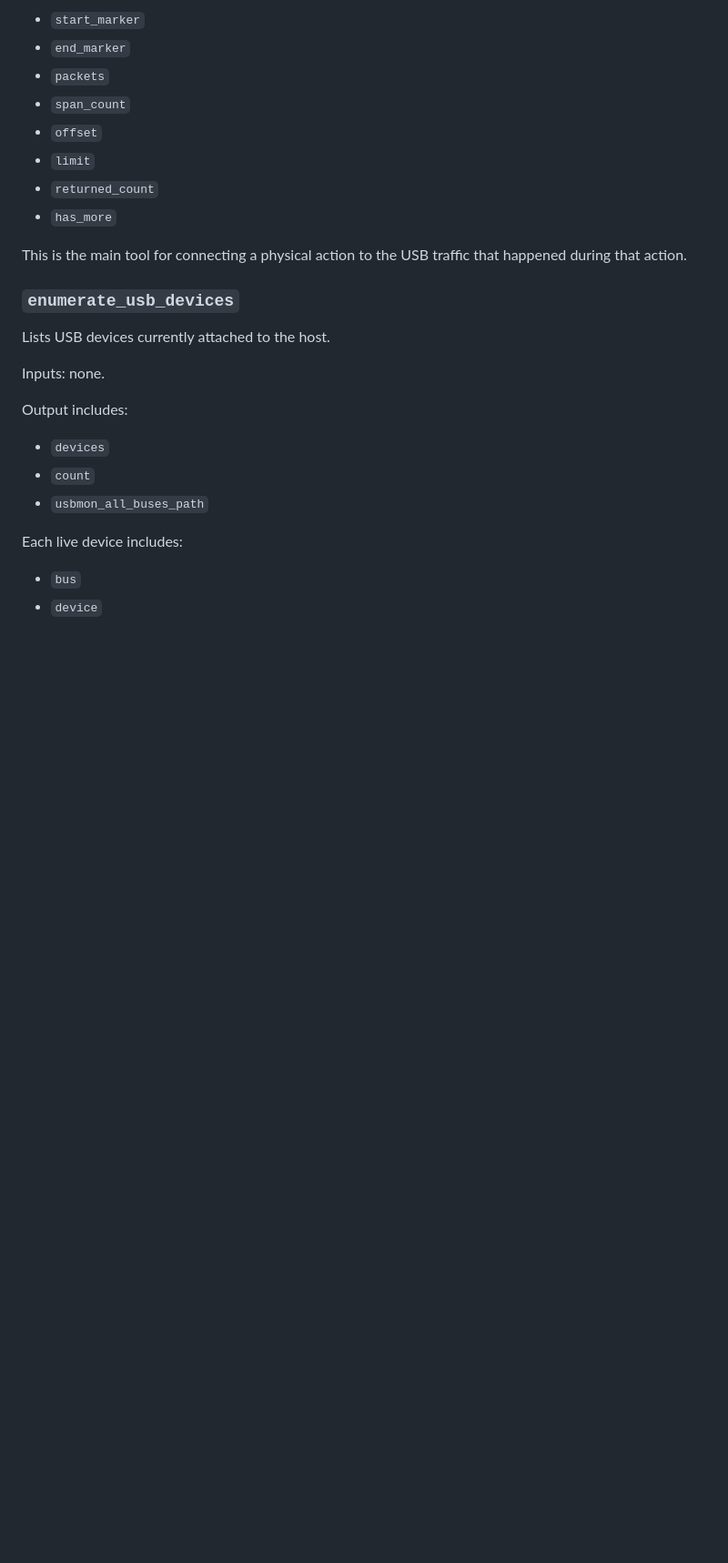
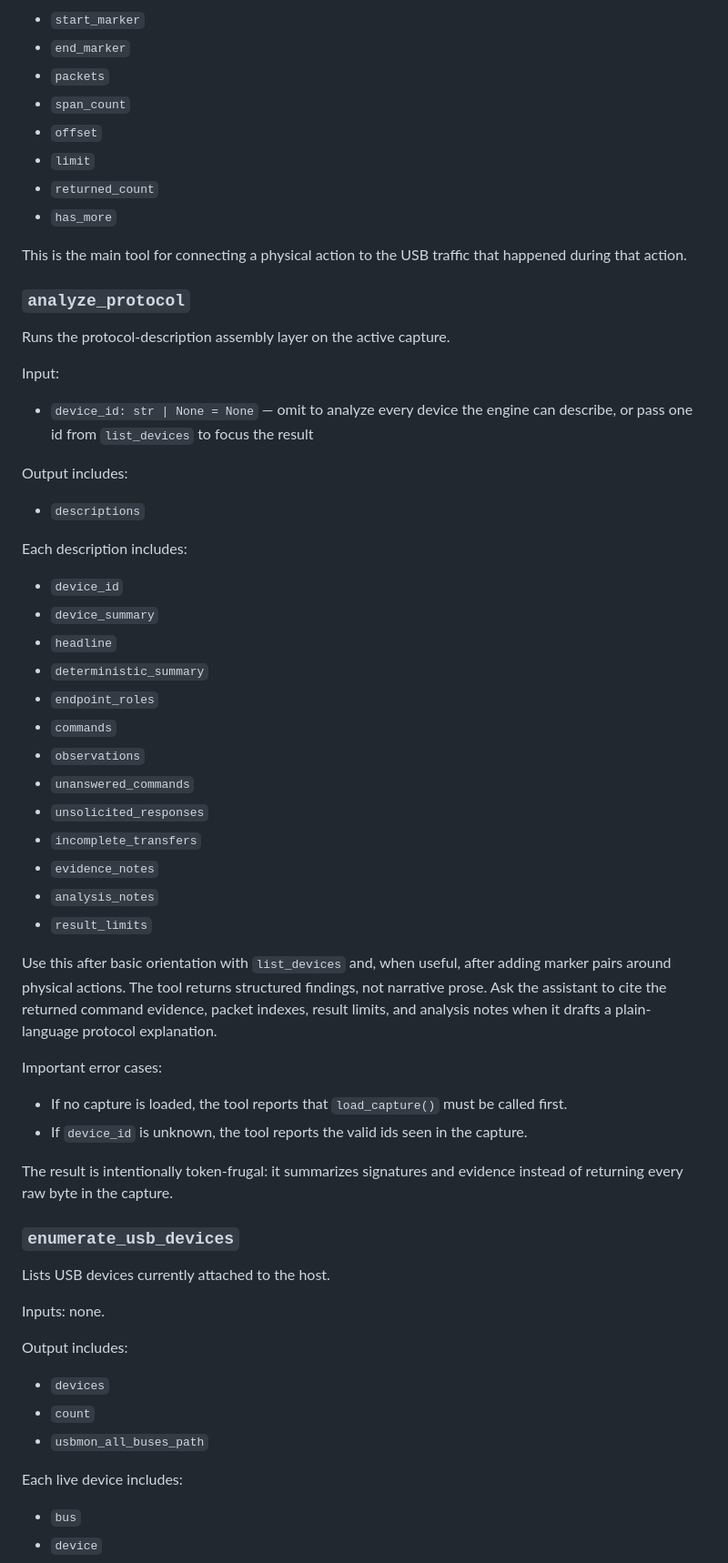
Before and after one commit to bsu-tool/bsu-tool, a Markdown page: docs/user-guide/README.md, the part around one of its changes. Shown at 91% size. Rendered like a GitHub page; blank space fills up the shorter version.

```diff
--- a/docs/user-guide/README.md
+++ b/docs/user-guide/README.md
@@ -271,6 +278,50 @@ Output includes:
 This is the main tool for connecting a physical action to the USB traffic that
 happened during that action.
 
+### `analyze_protocol`
+
+Runs the protocol-description assembly layer on the active capture.
+
+Input:
+
+- `device_id: str | None = None` — omit to analyze every device the engine can
+  describe, or pass one id from `list_devices` to focus the result
+
+Output includes:
+
+- `descriptions`
+
+Each description includes:
+
+- `device_id`
+- `device_summary`
+- `headline`
+- `deterministic_summary`
+- `endpoint_roles`
+- `commands`
+- `observations`
+- `unanswered_commands`
+- `unsolicited_responses`
+- `incomplete_transfers`
+- `evidence_notes`
+- `analysis_notes`
+- `result_limits`
+
+Use this after basic orientation with `list_devices` and, when useful, after
+adding marker pairs around physical actions. The tool returns structured
+findings, not narrative prose. Ask the assistant to cite the returned command
+evidence, packet indexes, result limits, and analysis notes when it drafts a
+plain-language protocol explanation.
+
+Important error cases:
+
+- If no capture is loaded, the tool reports that `load_capture()` must be called
+  first.
+- If `device_id` is unknown, the tool reports the valid ids seen in the capture.
+
+The result is intentionally token-frugal: it summarizes signatures and evidence
+instead of returning every raw byte in the capture.
+
 ### `enumerate_usb_devices`
 
 Lists USB devices currently attached to the host.
```
Also changed, not shown: other parts of docs/user-guide/README.md (+125 -25 lines).
